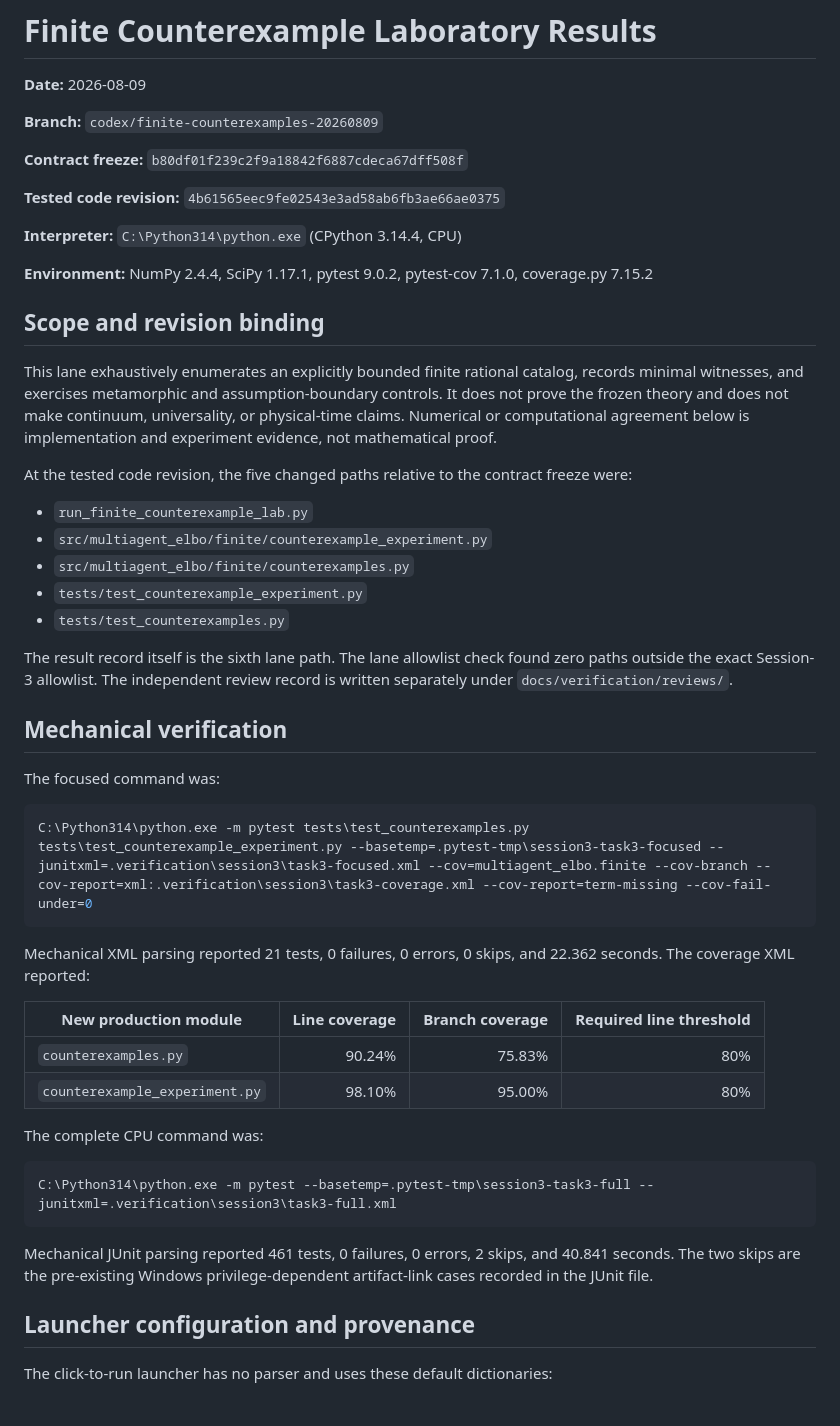
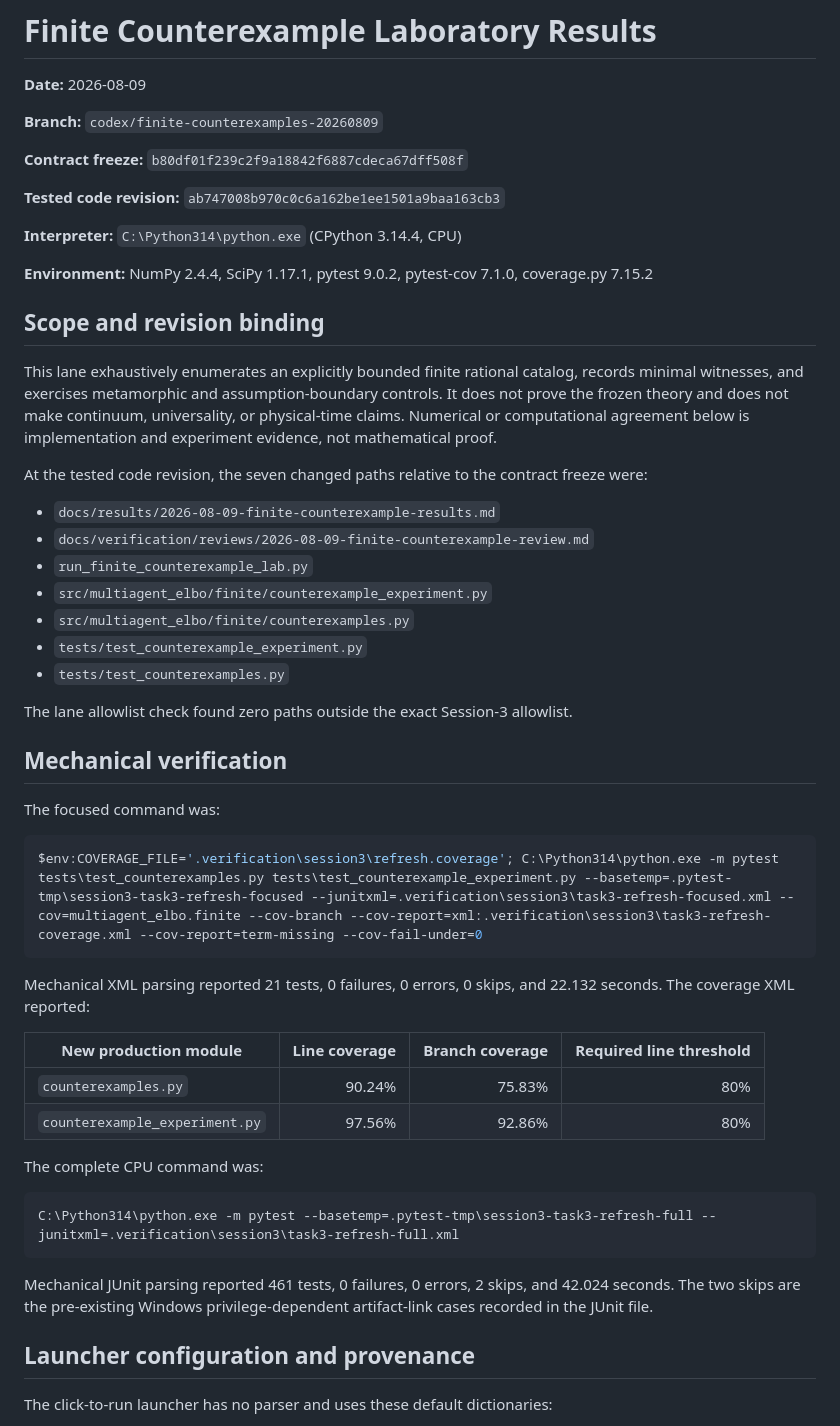
Before and after one commit to cdenn016/MultiAgentELBO, a Markdown page: docs/results/2026-08-09-finite-counterexample-results.md, the part around one of its changes. Drawn GitHub-style.

````diff
--- a/docs/results/2026-08-09-finite-counterexample-results.md
+++ b/docs/results/2026-08-09-finite-counterexample-results.md
@@ -6,7 +6,7 @@
 
 **Contract freeze:** `b80df01f239c2f9a18842f6887cdeca67dff508f`
 
-**Tested code revision:** `4b61565eec9fe02543e3ad58ab6fb3ae66ae0375`
+**Tested code revision:** `ab747008b970c0c6a162be1ee1501a9baa163cb3`
 
 **Interpreter:** `C:\Python314\python.exe` (CPython 3.14.4, CPU)
 
@@ -20,43 +20,43 @@ controls. It does not prove the frozen theory and does not make continuum,
 universality, or physical-time claims. Numerical or computational agreement
 below is implementation and experiment evidence, not mathematical proof.
 
-At the tested code revision, the five changed paths relative to the contract
+At the tested code revision, the seven changed paths relative to the contract
 freeze were:
 
+- `docs/results/2026-08-09-finite-counterexample-results.md`
+- `docs/verification/reviews/2026-08-09-finite-counterexample-review.md`
 - `run_finite_counterexample_lab.py`
 - `src/multiagent_elbo/finite/counterexample_experiment.py`
 - `src/multiagent_elbo/finite/counterexamples.py`
 - `tests/test_counterexample_experiment.py`
 - `tests/test_counterexamples.py`
 
-The result record itself is the sixth lane path. The lane allowlist check found
-zero paths outside the exact Session-3 allowlist. The independent review record
-is written separately under `docs/verification/reviews/`.
+The lane allowlist check found zero paths outside the exact Session-3 allowlist.
 
 ## Mechanical verification
 
 The focused command was:
 
 ```powershell
-C:\Python314\python.exe -m pytest tests\test_counterexamples.py tests\test_counterexample_experiment.py --basetemp=.pytest-tmp\session3-task3-focused --junitxml=.verification\session3\task3-focused.xml --cov=multiagent_elbo.finite --cov-branch --cov-report=xml:.verification\session3\task3-coverage.xml --cov-report=term-missing --cov-fail-under=0
+$env:COVERAGE_FILE='.verification\session3\refresh.coverage'; C:\Python314\python.exe -m pytest tests\test_counterexamples.py tests\test_counterexample_experiment.py --basetemp=.pytest-tmp\session3-task3-refresh-focused --junitxml=.verification\session3\task3-refresh-focused.xml --cov=multiagent_elbo.finite --cov-branch --cov-report=xml:.verification\session3\task3-refresh-coverage.xml --cov-report=term-missing --cov-fail-under=0
 ```
 
 Mechanical XML parsing reported 21 tests, 0 failures, 0 errors, 0 skips, and
-22.362 seconds. The coverage XML reported:
+22.132 seconds. The coverage XML reported:
 
 | New production module | Line coverage | Branch coverage | Required line threshold |
 |---|---:|---:|---:|
 | `counterexamples.py` | 90.24% | 75.83% | 80% |
-| `counterexample_experiment.py` | 98.10% | 95.00% | 80% |
+| `counterexample_experiment.py` | 97.56% | 92.86% | 80% |
 
 The complete CPU command was:
 
 ```powershell
-C:\Python314\python.exe -m pytest --basetemp=.pytest-tmp\session3-task3-full --junitxml=.verification\session3\task3-full.xml
+C:\Python314\python.exe -m pytest --basetemp=.pytest-tmp\session3-task3-refresh-full --junitxml=.verification\session3\task3-refresh-full.xml
 ```
 
 Mechanical JUnit parsing reported 461 tests, 0 failures, 0 errors, 2 skips, and
-40.841 seconds. The two skips are the pre-existing Windows privilege-dependent
+42.024 seconds. The two skips are the pre-existing Windows privilege-dependent
 artifact-link cases recorded in the JUnit file.
 
 ## Launcher configuration and provenance
````
Also changed, not shown: other parts of docs/results/2026-08-09-finite-counterexample-results.md (+24 -14 lines).
